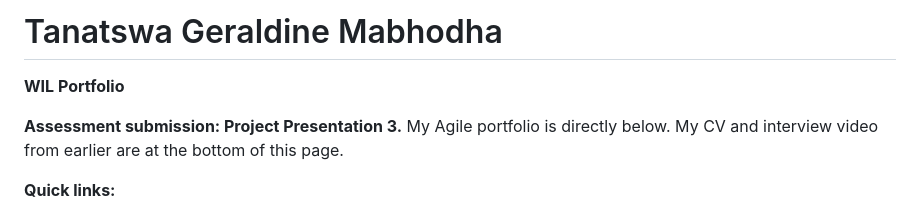
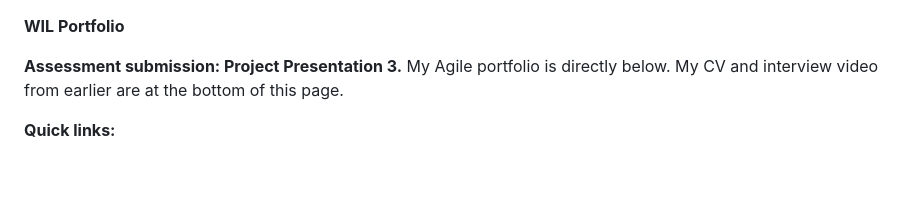
Before and after one commit to Tanatswa-Mabhodha-22/Tanatswa-Mabhodha-22.github.io, a Markdown page: index.md, the part around the change. Rendered like a GitHub page; blank space fills up the shorter version.

Commit message:
Remove name from portfolio index

```diff
--- a/index.md
+++ b/index.md
@@ -1,4 +1,4 @@
-# Tanatswa Geraldine Mabhodha
+
 **WIL Portfolio**
 
 **Assessment submission: Project Presentation 3.** My Agile portfolio is directly below. My CV and interview video from earlier are at the bottom of this page.
```
